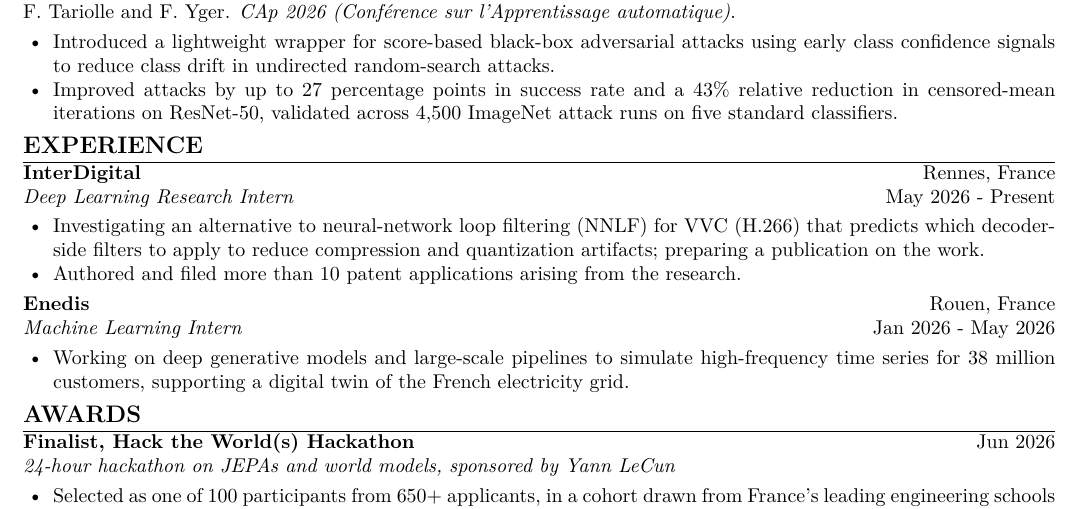
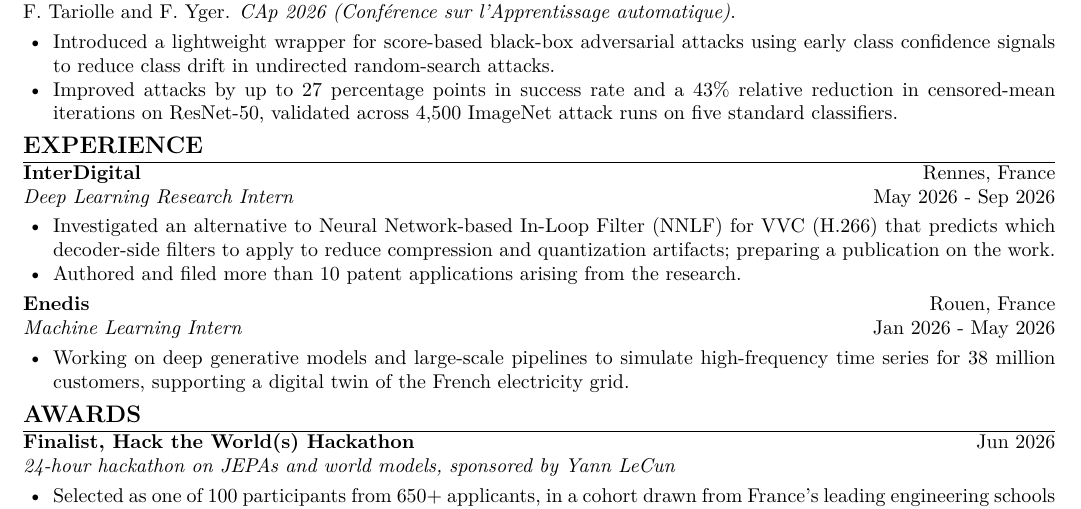
Before and after one commit to Tariolle/curriculum-vitae, a LaTeX document (main.tex): part of the page, cut so that both start at the same text. Compiled offline with pdfLaTeX.

Commit message:
docs: update InterDigital internship details

```diff
--- a/main.tex
+++ b/main.tex
@@ -60,9 +60,9 @@ F. Tariolle and F. Yger. \textit{CAp 2026 (Conf\'erence sur l'Apprentissage auto
 
 \section*{Experience}
 \textbf{\href{https://www.interdigital.com/video-lab/video-codec-research}{InterDigital}} \hfill Rennes, France \\
-\textit{Deep Learning Research Intern} \hfill May 2026 - Present
+\textit{Deep Learning Research Intern} \hfill May 2026 - Sep 2026
 \begin{itemize}[noitemsep, topsep=2pt, leftmargin=15pt]
-    \item Investigating an alternative to neural-network loop filtering (NNLF) for VVC (H.266) that predicts which decoder-side filters to apply to reduce compression and quantization artifacts; preparing a publication on the work.
+    \item Investigated an alternative to Neural Network-based In-Loop Filter (NNLF) for VVC (H.266) that predicts which decoder-side filters to apply to reduce compression and quantization artifacts; preparing a publication on the work.
     \item Authored and filed more than 10 patent applications arising from the research.
 \end{itemize}
 
```
Also changed, not shown: main.pdf.
